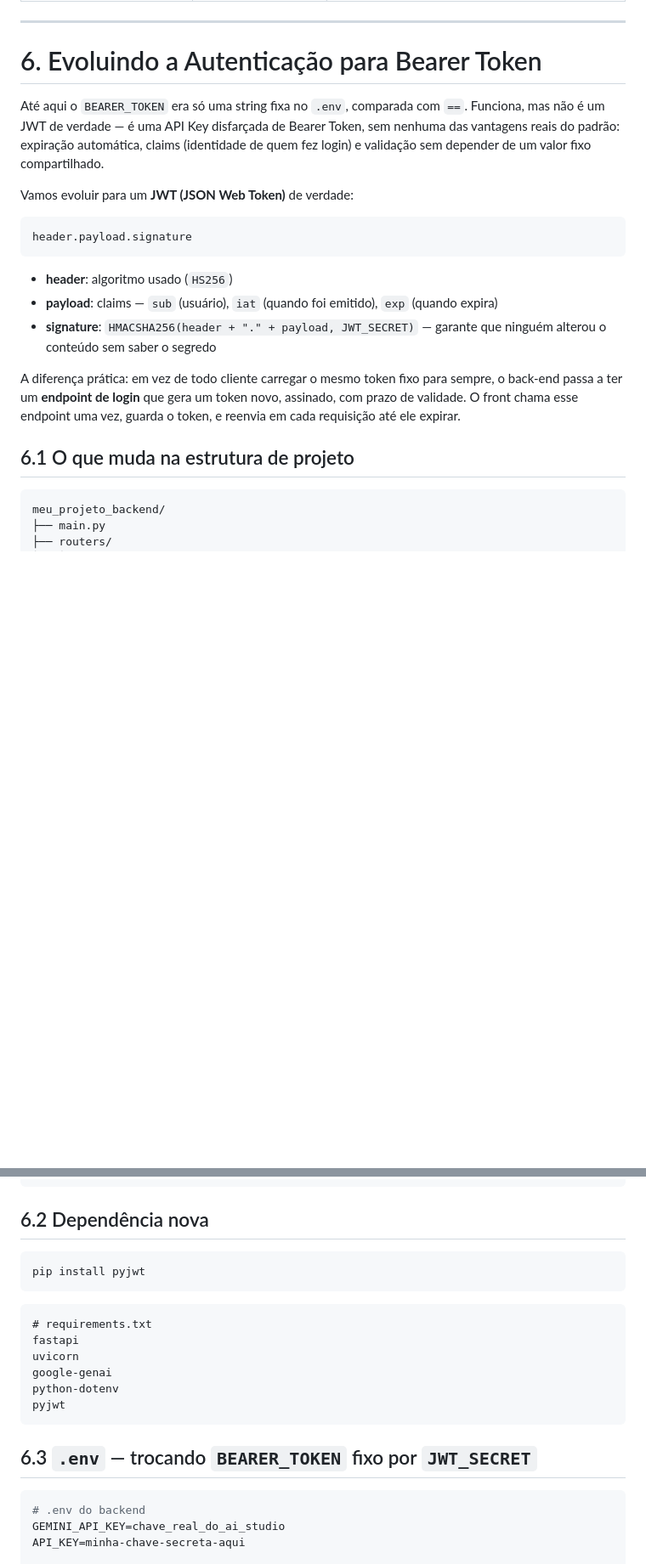
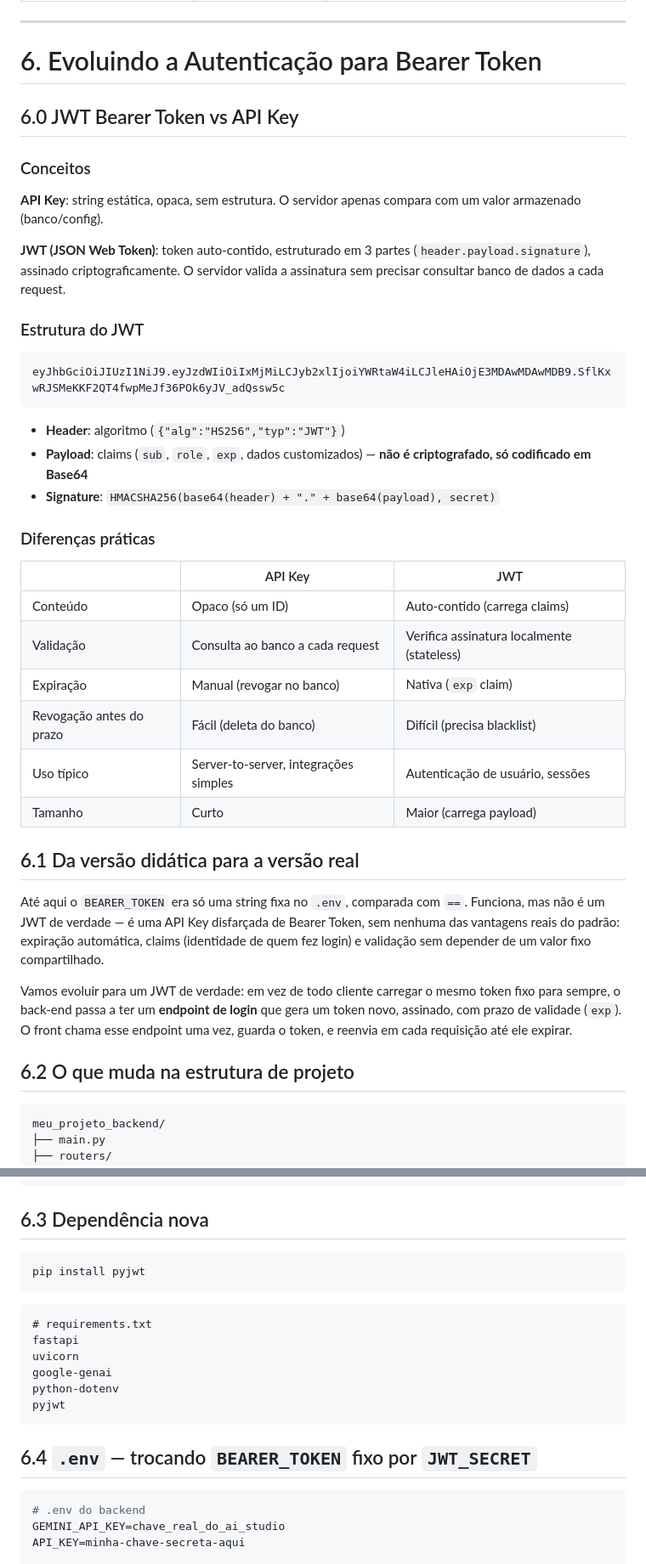
Before and after one commit to LucasRios/FIAP, a Markdown page: Aula13/Consumindo a API no Front com Streamlit.md, 2 parts joined by grey strips. Shown at 85% size. Drawn GitHub-style; blank space fills up the shorter version.

````diff
--- a/Aula13/Consumindo a API no Front com Streamlit.md
+++ b/Aula13/Consumindo a API no Front com Streamlit.md
@@ -340,21 +340,42 @@ Um front-end de produção nunca expõe erros técnicos diretamente para o usuá
 
 # 6. Evoluindo a Autenticação para Bearer Token
 
+## 6.0 JWT Bearer Token vs API Key
+
+### Conceitos
+
+**API Key**: string estática, opaca, sem estrutura. O servidor apenas compara com um valor armazenado (banco/config).
+
+**JWT (JSON Web Token)**: token auto-contido, estruturado em 3 partes (`header.payload.signature`), assinado criptograficamente. O servidor valida a assinatura sem precisar consultar banco de dados a cada request.
+
+### Estrutura do JWT
+
+```
+eyJhbGciOiJIUzI1NiJ9.eyJzdWIiOiIxMjMiLCJyb2xlIjoiYWRtaW4iLCJleHAiOjE3MDAwMDAwMDB9.SflKxwRJSMeKKF2QT4fwpMeJf36POk6yJV_adQssw5c
+```
+
+- **Header**: algoritmo (`{"alg":"HS256","typ":"JWT"}`)
+- **Payload**: claims (`sub`, `role`, `exp`, dados customizados) — **não é criptografado, só codificado em Base64**
+- **Signature**: `HMACSHA256(base64(header) + "." + base64(payload), secret)`
+
+### Diferenças práticas
+
+| | API Key | JWT |
+|---|---|---|
+| Conteúdo | Opaco (só um ID) | Auto-contido (carrega claims) |
+| Validação | Consulta ao banco a cada request | Verifica assinatura localmente (stateless) |
+| Expiração | Manual (revogar no banco) | Nativa (`exp` claim) |
+| Revogação antes do prazo | Fácil (deleta do banco) | Difícil (precisa blacklist) |
+| Uso típico | Server-to-server, integrações simples | Autenticação de usuário, sessões |
+| Tamanho | Curto | Maior (carrega payload) |
+
+## 6.1 Da versão didática para a versão real
+
 Até aqui o `BEARER_TOKEN` era só uma string fixa no `.env`, comparada com `==`. Funciona, mas não é um JWT de verdade — é uma API Key disfarçada de Bearer Token, sem nenhuma das vantagens reais do padrão: expiração automática, claims (identidade de quem fez login) e validação sem depender de um valor fixo compartilhado.
 
-Vamos evoluir para um **JWT (JSON Web Token)** de verdade:
+Vamos evoluir para um JWT de verdade: em vez de todo cliente carregar o mesmo token fixo para sempre, o back-end passa a ter um **endpoint de login** que gera um token novo, assinado, com prazo de validade (`exp`). O front chama esse endpoint uma vez, guarda o token, e reenvia em cada requisição até ele expirar.
 
-```
-header.payload.signature
-```
-
-- **header**: algoritmo usado (`HS256`)
-- **payload**: claims — `sub` (usuário), `iat` (quando foi emitido), `exp` (quando expira)
-- **signature**: `HMACSHA256(header + "." + payload, JWT_SECRET)` — garante que ninguém alterou o conteúdo sem saber o segredo
-
-A diferença prática: em vez de todo cliente carregar o mesmo token fixo para sempre, o back-end passa a ter um **endpoint de login** que gera um token novo, assinado, com prazo de validade. O front chama esse endpoint uma vez, guarda o token, e reenvia em cada requisição até ele expirar.
-
-## 6.1 O que muda na estrutura de projeto
+## 6.2 O que muda na estrutura de projeto
 
 ```
 meu_projeto_backend/
@@ -374,7 +395,7 @@ meu_projeto_backend/
 └── requirements.txt              ← ALTERADO — adiciona pyjwt
 ```
 
-## 6.2 Dependência nova
+## 6.3 Dependência nova
 
 ```bash
 pip install pyjwt
@@ -389,7 +410,7 @@ python-dotenv
 pyjwt
 ```
 
-## 6.3 `.env` — trocando `BEARER_TOKEN` fixo por `JWT_SECRET`
+## 6.4 `.env` — trocando `BEARER_TOKEN` fixo por `JWT_SECRET`
 
 ```python
 # .env do backend
````
Also changed, not shown: other parts of Aula13/Consumindo a API no Front com Streamlit.md (+5 -4 lines).
